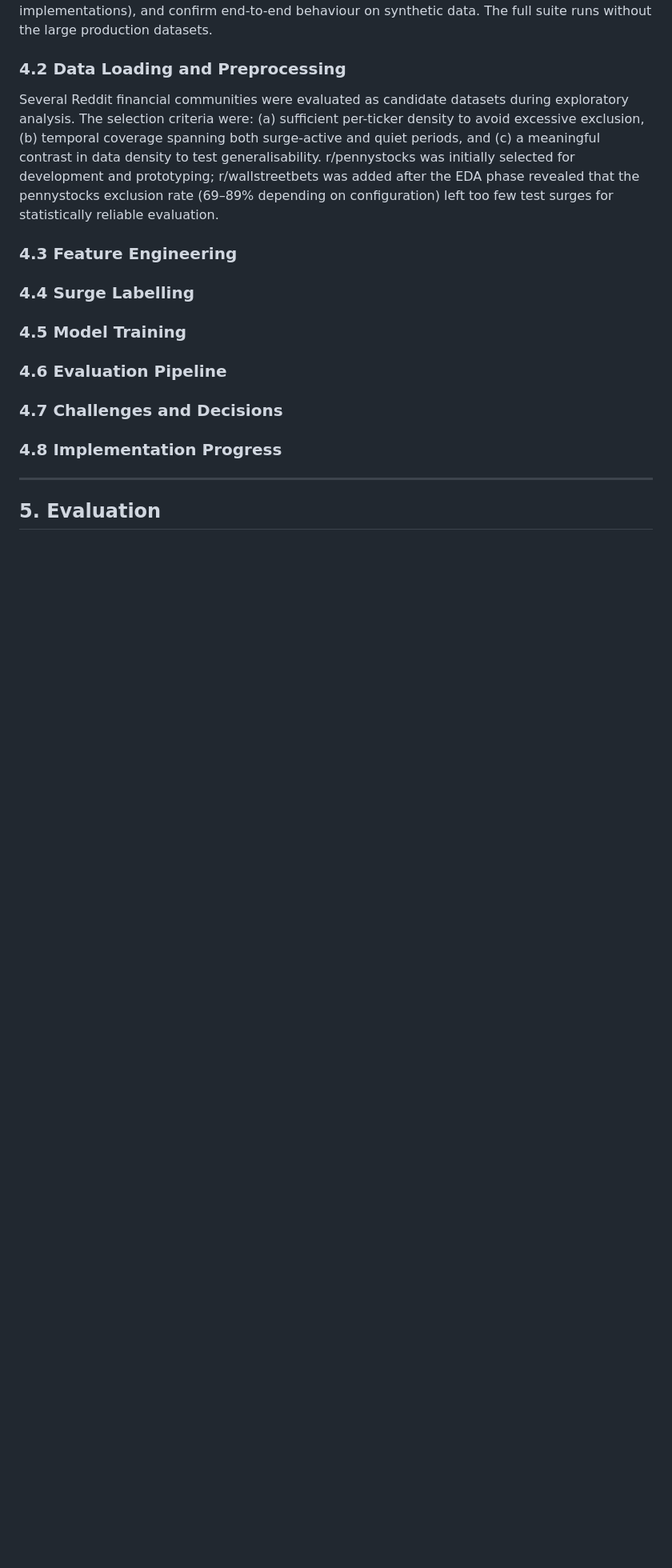
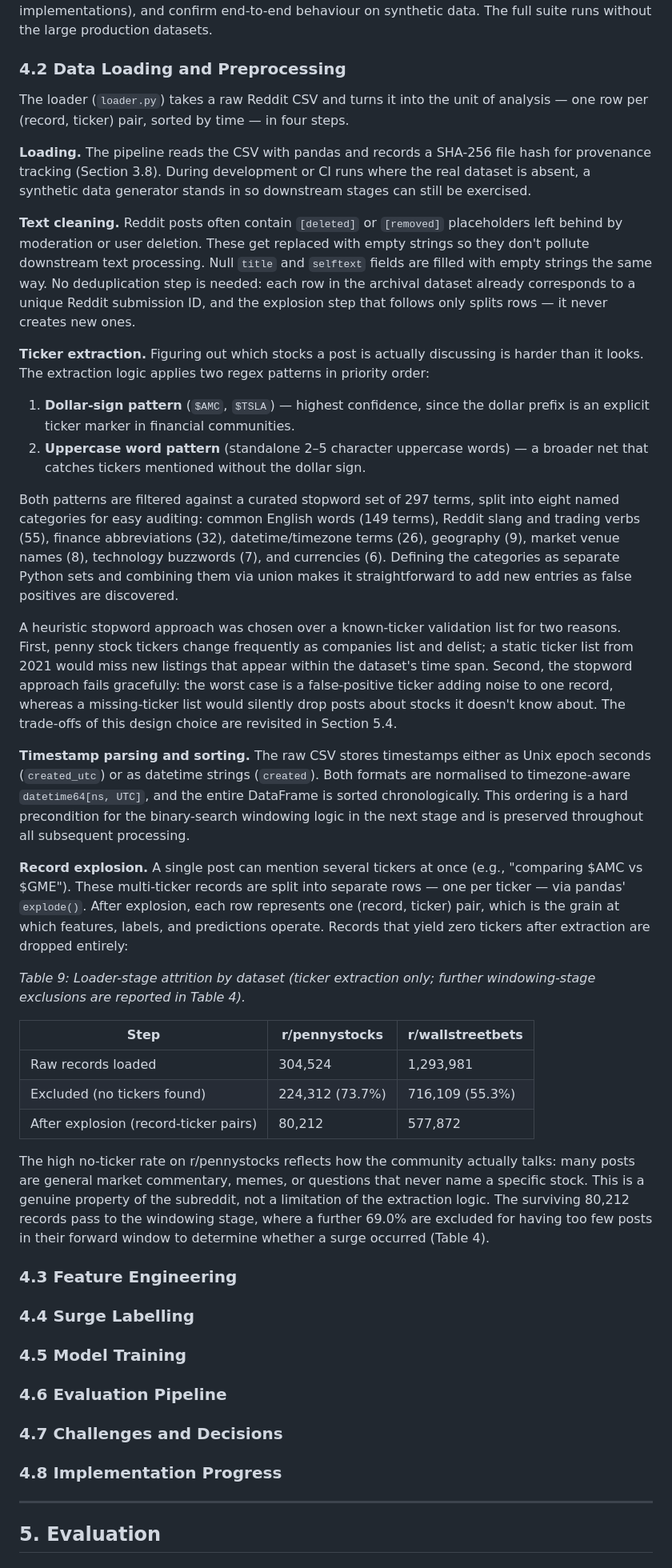
Before and after one commit to yenthanh115/uol-bsc-cm3070-final-project, a Markdown page: reports/04-draft/draft-report-v0.5.2.md, the part around the change. Shown at 80% size. GitHub-like rendering; blank space fills up the shorter version.

Commit message:
docs(reports): Bump draft report to v0.5.2 with expanded data loading section
- Expand data loading and preprocessing section with detailed four-step loader pipeline explanation
- Add comprehensive text cleaning subsection covering placeholder replacement and null field handling
- Detail ticker extraction logic with regex patterns (dollar-sign and uppercase word) and stopword filtering rationale
- Document stopword categories (8 named sets with 297 total terms) and design trade-offs versus known-ticker validation
- Add timestamp parsing and sorting subsection for timezone-aware datetime normalization
- Explain record explosion step using pandas explode() to create (record, ticker) grain
- Include Table 9 showing loader-stage attrition by dataset (r/pennystocks: 73.7% exclusion, r/wallstreetbets: 55.3%)
- Clarify that high no-ticker rates reflect genuine subreddit characteristics, not extraction limitations

```diff
--- a/reports/04-draft/draft-report-v0.5.1.md
+++ b/reports/04-draft/draft-report-v0.5.2.md
@@ -748,9 +748,34 @@ The `pipeline.py` orchestrator wires stages 1–4 together, seeds the random num
 
 ### 4.2 Data Loading and Preprocessing
 
-<!-- Text cleaning, ticker extraction (regex + stopword filtering + known-ticker validation) -->
-<!-- Sentiment analysis: VADER compound scoring, deduplication optimisation -->
-Several Reddit financial communities were evaluated as candidate datasets during exploratory analysis. The selection criteria were: (a) sufficient per-ticker density to avoid excessive exclusion, (b) temporal coverage spanning both surge-active and quiet periods, and (c) a meaningful contrast in data density to test generalisability. r/pennystocks was initially selected for development and prototyping; r/wallstreetbets was added after the EDA phase revealed that the pennystocks exclusion rate (69–89% depending on configuration) left too few test surges for statistically reliable evaluation.
+The loader (`loader.py`) takes a raw Reddit CSV and turns it into the unit of analysis — one row per (record, ticker) pair, sorted by time — in four steps.
+
+**Loading.** The pipeline reads the CSV with pandas and records a SHA-256 file hash for provenance tracking (Section 3.8). During development or CI runs where the real dataset is absent, a synthetic data generator stands in so downstream stages can still be exercised.
+
+**Text cleaning.** Reddit posts often contain `[deleted]` or `[removed]` placeholders left behind by moderation or user deletion. These get replaced with empty strings so they don't pollute downstream text processing. Null `title` and `selftext` fields are filled with empty strings the same way. No deduplication step is needed: each row in the archival dataset already corresponds to a unique Reddit submission ID, and the explosion step that follows only splits rows — it never creates new ones.
+
+**Ticker extraction.** Figuring out which stocks a post is actually discussing is harder than it looks. The extraction logic applies two regex patterns in priority order:
+
+1. **Dollar-sign pattern** (`$AMC`, `$TSLA`) — highest confidence, since the dollar prefix is an explicit ticker marker in financial communities.
+2. **Uppercase word pattern** (standalone 2–5 character uppercase words) — a broader net that catches tickers mentioned without the dollar sign.
+
+Both patterns are filtered against a curated stopword set of 297 terms, split into eight named categories for easy auditing: common English words (149 terms), Reddit slang and trading verbs (55), finance abbreviations (32), datetime/timezone terms (26), geography (9), market venue names (8), technology buzzwords (7), and currencies (6). Defining the categories as separate Python sets and combining them via union makes it straightforward to add new entries as false positives are discovered.
+
+A heuristic stopword approach was chosen over a known-ticker validation list for two reasons. First, penny stock tickers change frequently as companies list and delist; a static ticker list from 2021 would miss new listings that appear within the dataset's time span. Second, the stopword approach fails gracefully: the worst case is a false-positive ticker adding noise to one record, whereas a missing-ticker list would silently drop posts about stocks it doesn't know about. The trade-offs of this design choice are revisited in Section 5.4.
+
+**Timestamp parsing and sorting.** The raw CSV stores timestamps either as Unix epoch seconds (`created_utc`) or as datetime strings (`created`). Both formats are normalised to timezone-aware `datetime64[ns, UTC]`, and the entire DataFrame is sorted chronologically. This ordering is a hard precondition for the binary-search windowing logic in the next stage and is preserved throughout all subsequent processing.
+
+**Record explosion.** A single post can mention several tickers at once (e.g., "comparing $AMC vs $GME"). These multi-ticker records are split into separate rows — one per ticker — via pandas' `explode()`. After explosion, each row represents one (record, ticker) pair, which is the grain at which features, labels, and predictions operate. Records that yield zero tickers after extraction are dropped entirely:
+
+*Table 9: Loader-stage attrition by dataset (ticker extraction only; further windowing-stage exclusions are reported in Table 4).*
+
+| Step | r/pennystocks | r/wallstreetbets |
+|------|---------------|------------------|
+| Raw records loaded | 304,524 | 1,293,981 |
+| Excluded (no tickers found) | 224,312 (73.7%) | 716,109 (55.3%) |
+| After explosion (record-ticker pairs) | 80,212 | 577,872 |
+
+The high no-ticker rate on r/pennystocks reflects how the community actually talks: many posts are general market commentary, memes, or questions that never name a specific stock. This is a genuine property of the subreddit, not a limitation of the extraction logic. The surviving 80,212 records pass to the windowing stage, where a further 69.0% are excluded for having too few posts in their forward window to determine whether a surge occurred (Table 4).
 
 ### 4.3 Feature Engineering
 
```
